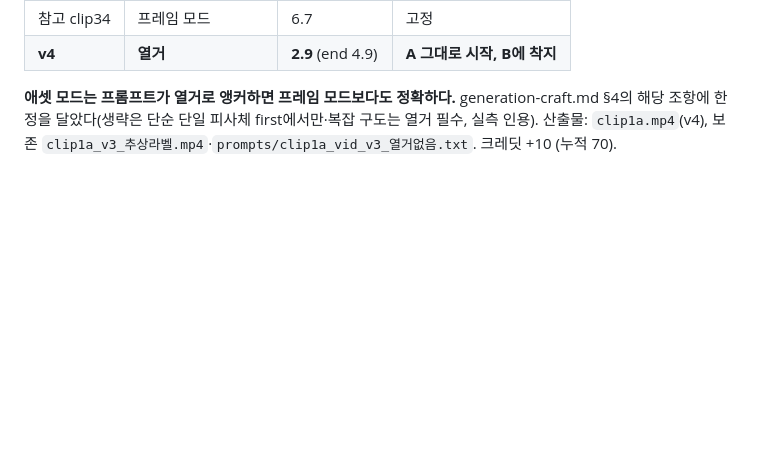
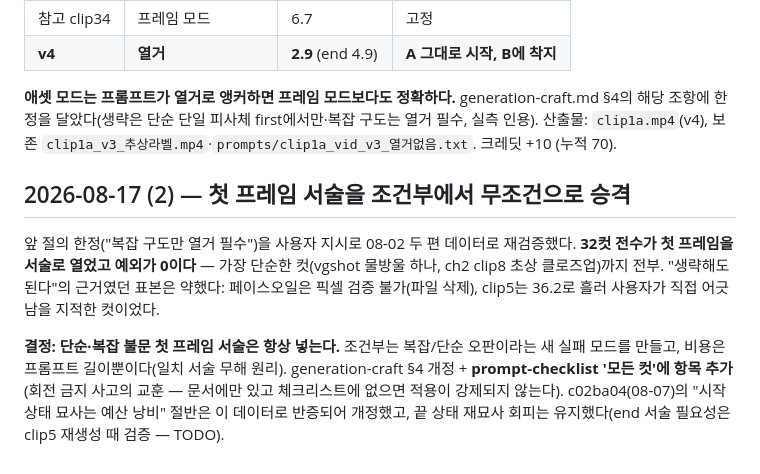
Before and after one commit to parkwansoo/vox-style-video-pipeline, a Markdown page: PROGRESS.md, the part around the change. Drawn GitHub-style; blank space fills up the shorter version.

Commit message:
docs(vox-video): 첫 프레임 서술을 무조건 규칙으로 승격 + 체크리스트 항목 추가
08-02 두 편 32컷 전수 검증: 단순 컷 포함 전부 첫 프레임을 서술로 열었고
예외 0. 조건부(복잡 구도만)는 오판이라는 새 실패 모드를 만들므로 폐기.
c02ba04의 "시작 상태 묘사는 예산 낭비"는 데이터로 반증되어 개정, 끝 상태
재묘사 회피는 유지. prompt-checklist '모든 컷'에 강제 항목 추가.

Co-Authored-By: Claude Fable 5 <noreply@anthropic.com>

```diff
--- a/PROGRESS.md
+++ b/PROGRESS.md
@@ -1859,3 +1859,19 @@ generation-craft.md §4의 해당 조항에 한정을 달았다(생략은 단순
 first에서만·복잡 구도는 열거 필수, 실측 인용). 산출물: `clip1a.mp4`(v4),
 보존 `clip1a_v3_추상라벨.mp4`·`prompts/clip1a_vid_v3_열거없음.txt`.
 크레딧 +10 (누적 70).
+
+## 2026-08-17 (2) — 첫 프레임 서술을 조건부에서 무조건으로 승격
+
+앞 절의 한정("복잡 구도만 열거 필수")을 사용자 지시로 08-02 두 편 데이터로
+재검증했다. **32컷 전수가 첫 프레임을 서술로 열었고 예외가 0이다** — 가장
+단순한 컷(vgshot 물방울 하나, ch2 clip8 초상 클로즈업)까지 전부. "생략해도
+된다"의 근거였던 표본은 약했다: 페이스오일은 픽셀 검증 불가(파일 삭제),
+clip5는 36.2로 흘러 사용자가 직접 어긋남을 지적한 컷이었다.
+
+**결정: 단순·복잡 불문 첫 프레임 서술은 항상 넣는다.** 조건부는 복잡/단순
+오판이라는 새 실패 모드를 만들고, 비용은 프롬프트 길이뿐이다(일치 서술
+무해 원리). generation-craft §4 개정 + **prompt-checklist '모든 컷'에 항목
+추가**(회전 금지 사고의 교훈 — 문서에만 있고 체크리스트에 없으면 적용이
+강제되지 않는다). c02ba04(08-07)의 "시작 상태 묘사는 예산 낭비" 절반은
+이 데이터로 반증되어 개정했고, 끝 상태 재묘사 회피는 유지했다(end 서술
+필요성은 clip5 재생성 때 검증 — TODO).
```
Also changed, not shown: 2 other files.
